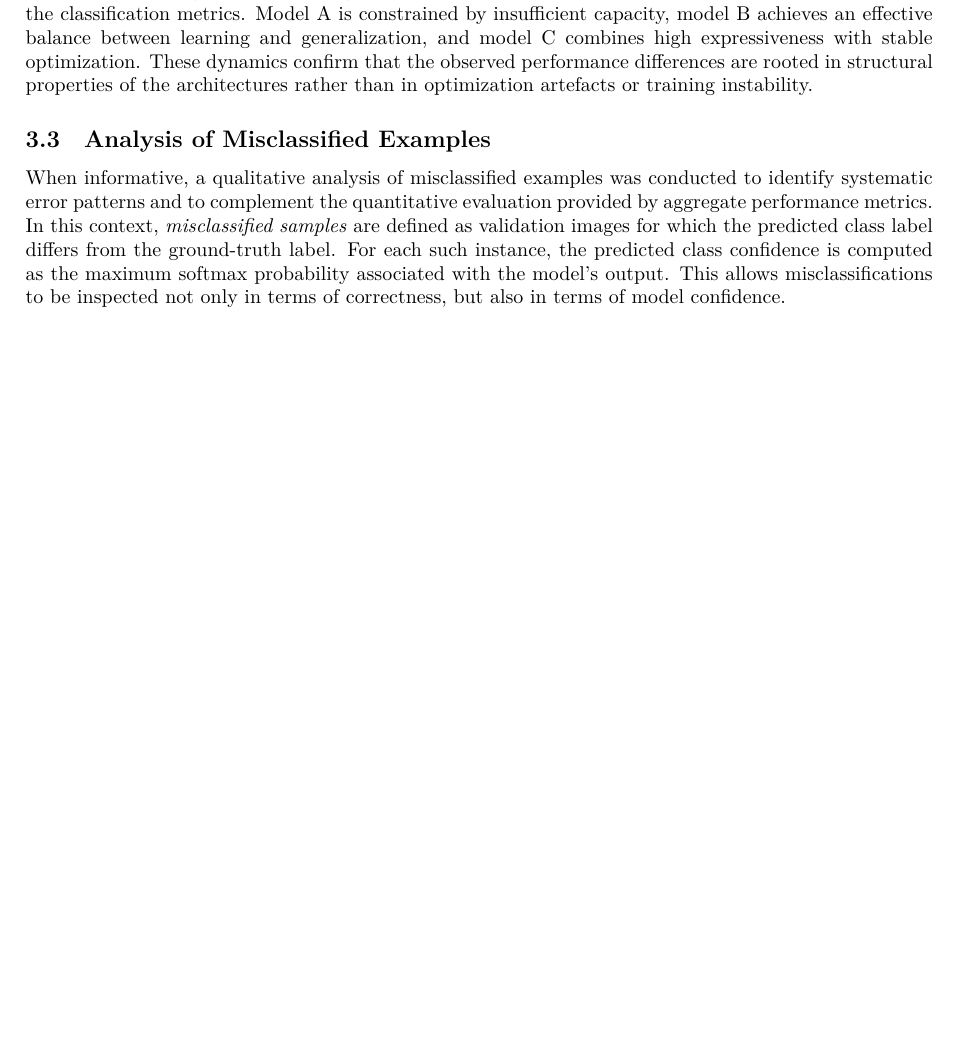
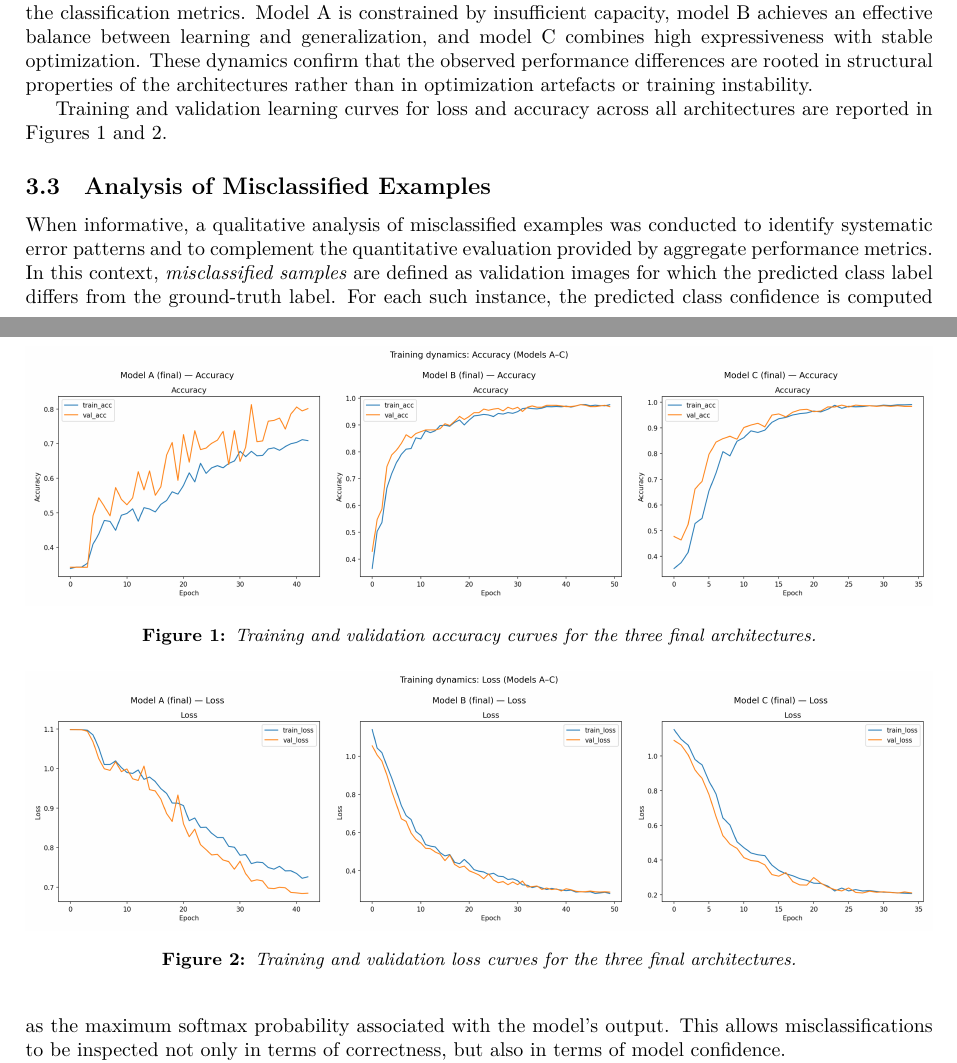
Before and after one commit to leilacielok/rockpaperscissor_ml_project, a LaTeX document (project_report/report.tex): part of page 6 of 9 before the commit and two parts of pages 6 and 7 of 10 after it, the two joined at a grey line, cut so that both start at the same text, the shorter picture padded with empty space. Compiled offline with LuaLaTeX.

Commit message:
training dynamics plots

```diff
--- a/project_report/report.tex
+++ b/project_report/report.tex
@@ -5,7 +5,8 @@
 \usepackage{unicode-math}
 
 \usepackage{graphicx}
-\usepackage{caption}
+\usepackage[font=small,labelfont=bf,textfont=it]{caption}
+
 
 \usepackage{hyperref}
 \hypersetup{hidelinks}
@@ -419,6 +438,25 @@ expressiveness with stable optimization. These dynamics confirm that the
 observed performance differences are rooted in structural properties of
 the architectures rather than in optimization artefacts or training
 instability.
+
+Training and validation learning curves for loss and accuracy across all architectures
+are reported in Figures~\ref{fig:training_accuracy} and~\ref{fig:training_loss}.
+
+
+\begin{figure}[h]
+\centering
+\includegraphics[width=\linewidth]{reports/fig_training_accuracy_all_models.png}
+\caption{Training and validation accuracy curves for the three final architectures.}
+\label{fig:training_accuracy}
+\end{figure}
+
+\begin{figure}[h]
+\centering
+\includegraphics[width=\linewidth]{reports/fig_training_loss_all_models.png}
+\caption{Training and validation loss curves for the three final architectures.}
+\label{fig:training_loss}
+\end{figure}
+
 
 \subsection{Analysis of Misclassified Examples}
 
```
Also changed, not shown: reports/fig_training_accuracy_all_models.png (added), reports/fig_training_loss_all_models.png (added), project_report/report.tex (40 more changed lines), 2 other files.
